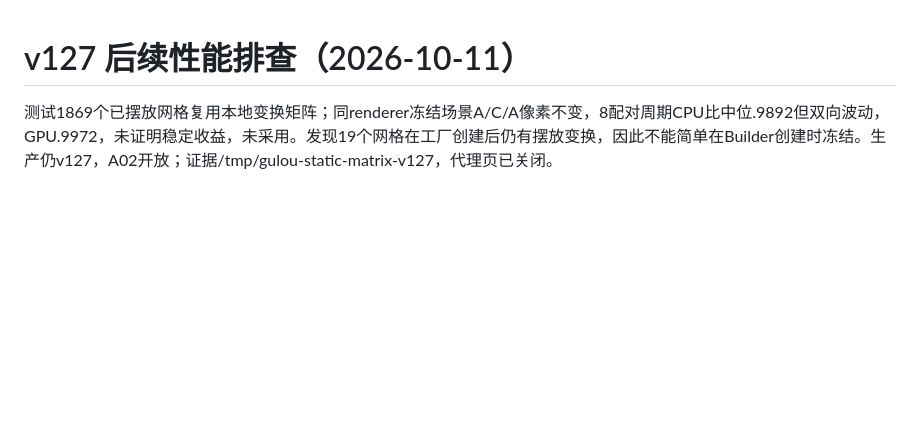
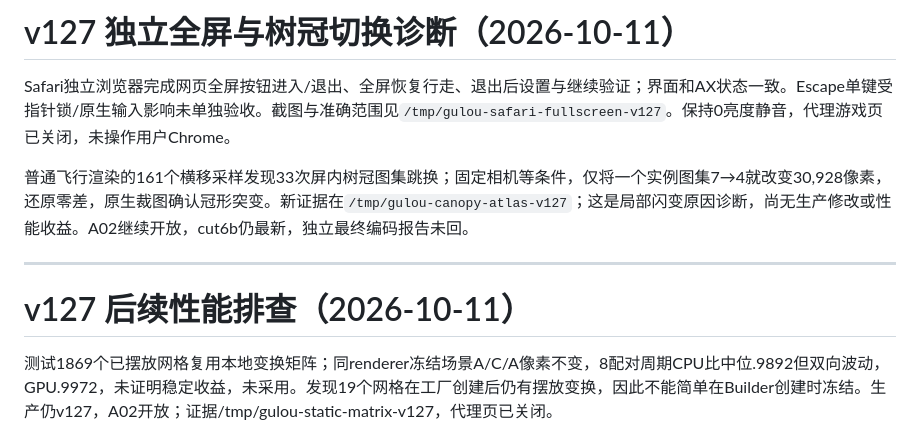
Before and after one commit to wang-jiahao/gulou, a Markdown page: docs/progress.md, the part around the change. Drawn GitHub-style; blank space fills up the shorter version.

```diff
--- a/docs/progress.md
+++ b/docs/progress.md
@@ -1,3 +1,11 @@
+# v127 独立全屏与树冠切换诊断（2026-10-11）
+
+Safari独立浏览器完成网页全屏按钮进入/退出、全屏恢复行走、退出后设置与继续验证；界面和AX状态一致。Escape单键受指针锁/原生输入影响未单独验收。截图与准确范围见`/tmp/gulou-safari-fullscreen-v127`。保持0亮度静音，代理游戏页已关闭，未操作用户Chrome。
+
+普通飞行渲染的161个横移采样发现33次屏内树冠图集跳换；固定相机等条件，仅将一个实例图集7→4就改变30,928像素，还原零差，原生裁图确认冠形突变。新证据在`/tmp/gulou-canopy-atlas-v127`；这是局部闪变原因诊断，尚无生产修改或性能收益。A02继续开放，cut6b仍最新，独立最终编码报告未回。
+
+---
+
 # v127 后续性能排查（2026-10-11）
 
 测试1869个已摆放网格复用本地变换矩阵；同renderer冻结场景A/C/A像素不变，8配对周期CPU比中位.9892但双向波动，GPU.9972，未证明稳定收益，未采用。发现19个网格在工厂创建后仍有摆放变换，因此不能简单在Builder创建时冻结。生产仍v127，A02开放；证据/tmp/gulou-static-matrix-v127，代理页已关闭。
```
Also changed, not shown: docs/next-local-iteration.md (+9 -0 lines).
